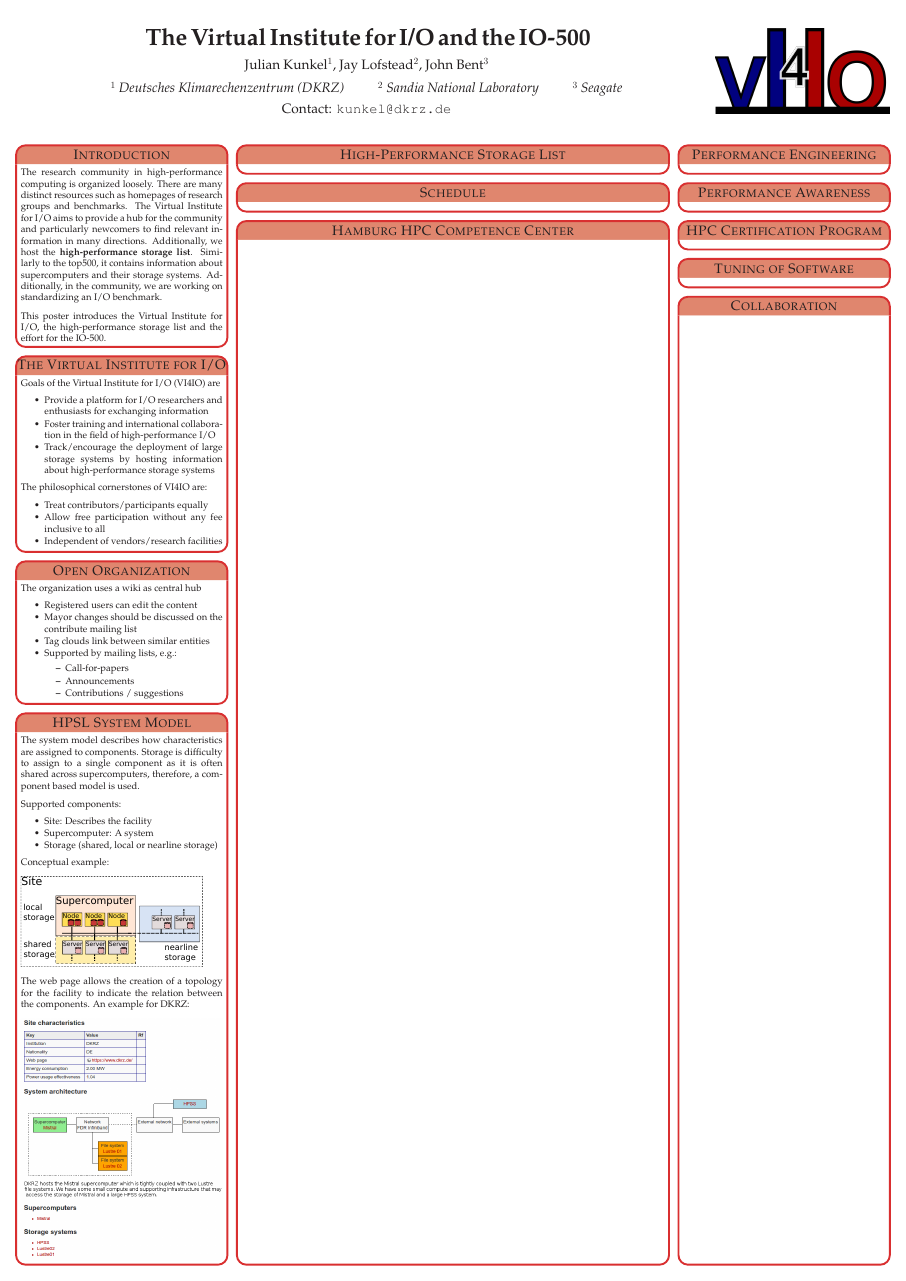
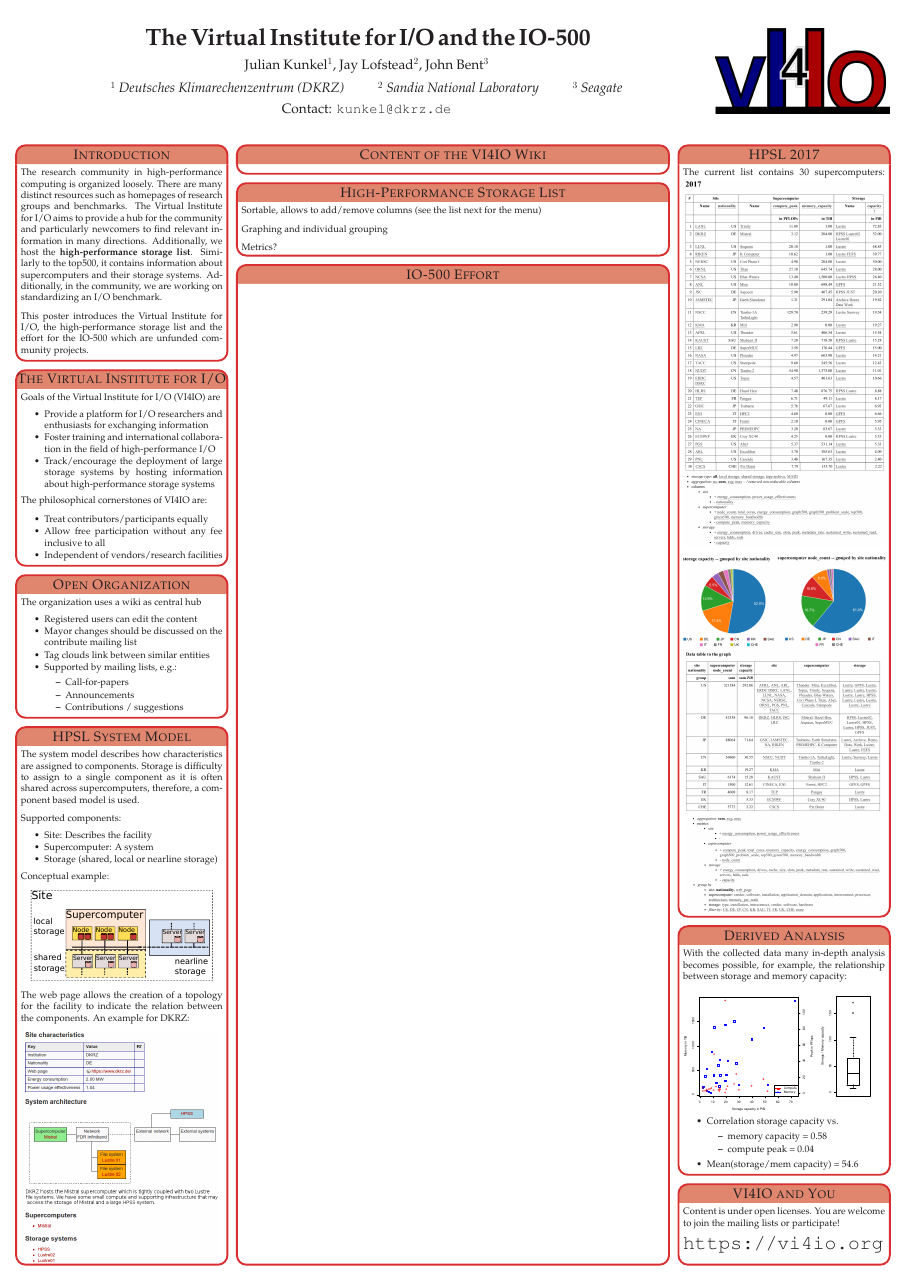
Before and after one commit to JulianKunkel/hpc-iodc, a LaTeX poster (isc16-vi4io-poster/poster.tex): the whole page. Compiled offline with pdfLaTeX.

Commit message:
Outer columns fine.

```diff
--- a/isc16-vi4io-poster/poster.tex
+++ b/isc16-vi4io-poster/poster.tex
@@ -124,8 +124,7 @@ The Virtual Institute for I/O aims to provide a hub for the community and partic
 Additionally, we host the \textbf{high-performance storage list}. Similarly to the top500, it contains information about supercomputers and their storage systems.
 Additionally, in the community, we are working on standardizing an I/O benchmark.
 
-This poster introduces the Virtual Institute for I/O, the high-performance storage list and the effort for the IO-500.
-
+This poster introduces the Virtual Institute for I/O, the high-performance storage list and the effort for the IO-500 which are unfunded community projects.
 \end{posterbox}
 
 
@@ -189,55 +188,83 @@ Supported components:
 
 Conceptual example:
 
+\vspace*{-1em}
+\begin{center}
 \includegraphics[width=0.9\textwidth]{model}
+\end{center}
 
-\vspace*{-4em}
+\vspace*{-5em}
 
 The web page allows the creation of a topology for the facility to indicate the relation between the components.
 An example for DKRZ:
 
-\includegraphics[width=\textwidth]{dkrz-site}
+\vspace*{-1em}
+
+\begin{center}
+\includegraphics[width=0.95\textwidth]{dkrz-site}
+\end{center}
+
+\end{posterbox}
+
+
+
+\begin{posterbox}[name=concept,column=1,span=2]{Content of the VI4IO Wiki}
 
 
 \end{posterbox}
 
 
+\begin{posterbox}[name=schedule,column=1,span=2, below=concept]{High-Performance Storage List}
+Sortable, allows to add/remove columns (see the list next for the menu)
 
-\begin{posterbox}[name=concept,column=1,span=2]{High-Performance Storage List}
+Graphing and individual grouping
+
+Metrics?
 \end{posterbox}
 
-
-\begin{posterbox}[name=schedule,column=1,span=2, below=concept]{Schedule}
-
-\end{posterbox}
-
-\begin{posterbox}[name=HHCC,column=1,span=2, below=schedule, above=bottom]{Hamburg HPC Competence Center}
+\begin{posterbox}[name=HHCC,column=1,span=2, below=schedule, above=bottom]{IO-500 Effort}
 \end{posterbox}
 
 
 
 
-\begin{posterbox}[name=engineering,column=3]{Performance Engineering}
+\begin{posterbox}[name=engineering,column=3]{HPSL 2017}
+The current list contains 30 supercomputers:
+\includegraphics[width=\textwidth]{hpsl-current}
 
+\includegraphics[width=\textwidth]{hpsl-figure}
 \end{posterbox}
 
 
 
 
-\begin{posterbox}[name=awareness,column=3,below=engineering]{Performance Awareness}
+\begin{posterbox}[name=awareness,column=3,below=engineering]{Derived Analysis}
+With the collected data many in-depth analysis becomes possible, for example,
+the relationship between storage and memory capacity:
+
+\vspace*{-1em}
+
+\includegraphics[width=5cm]{capacityvscompute}
+\includegraphics[width=2.15cm]{capacitymemory}
+
+\vspace*{-2em}
+\begin{itemize}\compresslist
+\item Correlation storage capacity vs.
+  \begin{itemize}\compresslist
+  \item memory capacity = 0.58
+  \item compute peak = 0.04
+  \end{itemize}
+\item Mean(storage/mem capacity) = 54.6
+\end{itemize}
 
 \end{posterbox}
 
 
-\begin{posterbox}[name=hpccertification,column=3,below=awareness]{HPC Certification Program}
+\begin{posterbox}[name=hpccertification,column=3,below=awareness, above=bottom]{VI4IO and You}
+Content is under open licenses.
+You are welcome to join the mailing lists or participate!
 
-\end{posterbox}
-
-
-\begin{posterbox}[name=tuning,column=3,below=hpccertification]{Tuning of Software}
-\end{posterbox}
-
-\begin{posterbox}[name=collaboration,column=3,above=bottom,below=tuning]{Collaboration}
+\huge \url{https://vi4io.org}
 \end{posterbox}
 
 
```
Also changed, not shown: isc16-vi4io-poster/fig/capacitymemory.pdf (added), isc16-vi4io-poster/fig/capacityvscompute.pdf (added), isc16-vi4io-poster/fig/dkrz-site.png, isc16-vi4io-poster/fig/hpsl-current.png (added), isc16-vi4io-poster/fig/hpsl-figure.png (added), isc16-vi4io-poster/fig/hpsl.pdf (added).
